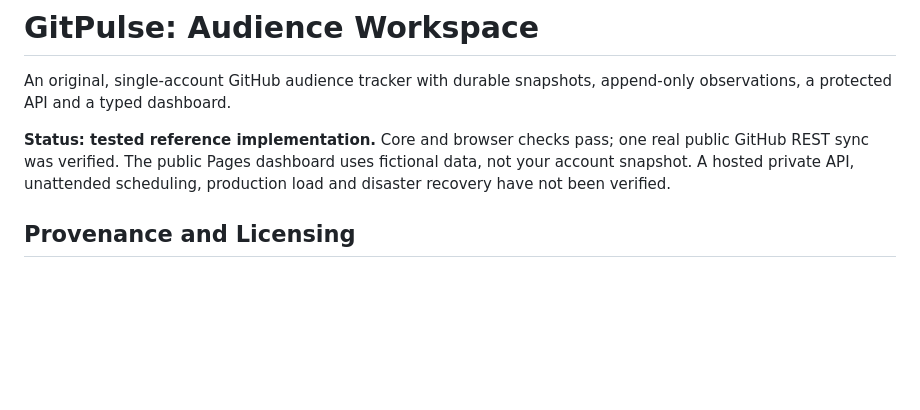
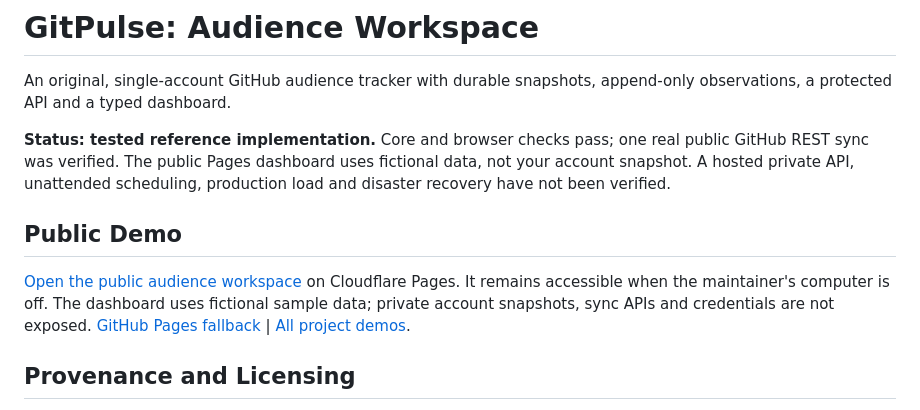
Before and after one commit to Sushant-Nemade/gitpulse, a Markdown page: README.md, the part around the change. GitHub-like rendering; blank space fills up the shorter version.

Commit message:
Make stable public demo and fallback links prominent

```diff
--- a/README.md
+++ b/README.md
@@ -3,6 +3,15 @@
 An original, single-account GitHub audience tracker with durable snapshots, append-only observations, a protected API and a typed dashboard.
 
 **Status: tested reference implementation.** Core and browser checks pass; one real public GitHub REST sync was verified. The public Pages dashboard uses fictional data, not your account snapshot. A hosted private API, unattended scheduling, production load and disaster recovery have not been verified.
+
+## Public Demo
+
+[Open the public audience workspace](https://sushant-ai-demos.pages.dev/gitpulse/)
+on Cloudflare Pages. It remains accessible when the maintainer's computer is off.
+The dashboard uses fictional sample data; private account snapshots, sync APIs
+and credentials are not exposed.
+[GitHub Pages fallback](https://sushant-nemade.github.io/gitpulse/) |
+[All project demos](https://sushant-ai-demos.pages.dev/).
 
 ## Provenance and Licensing
 
```
